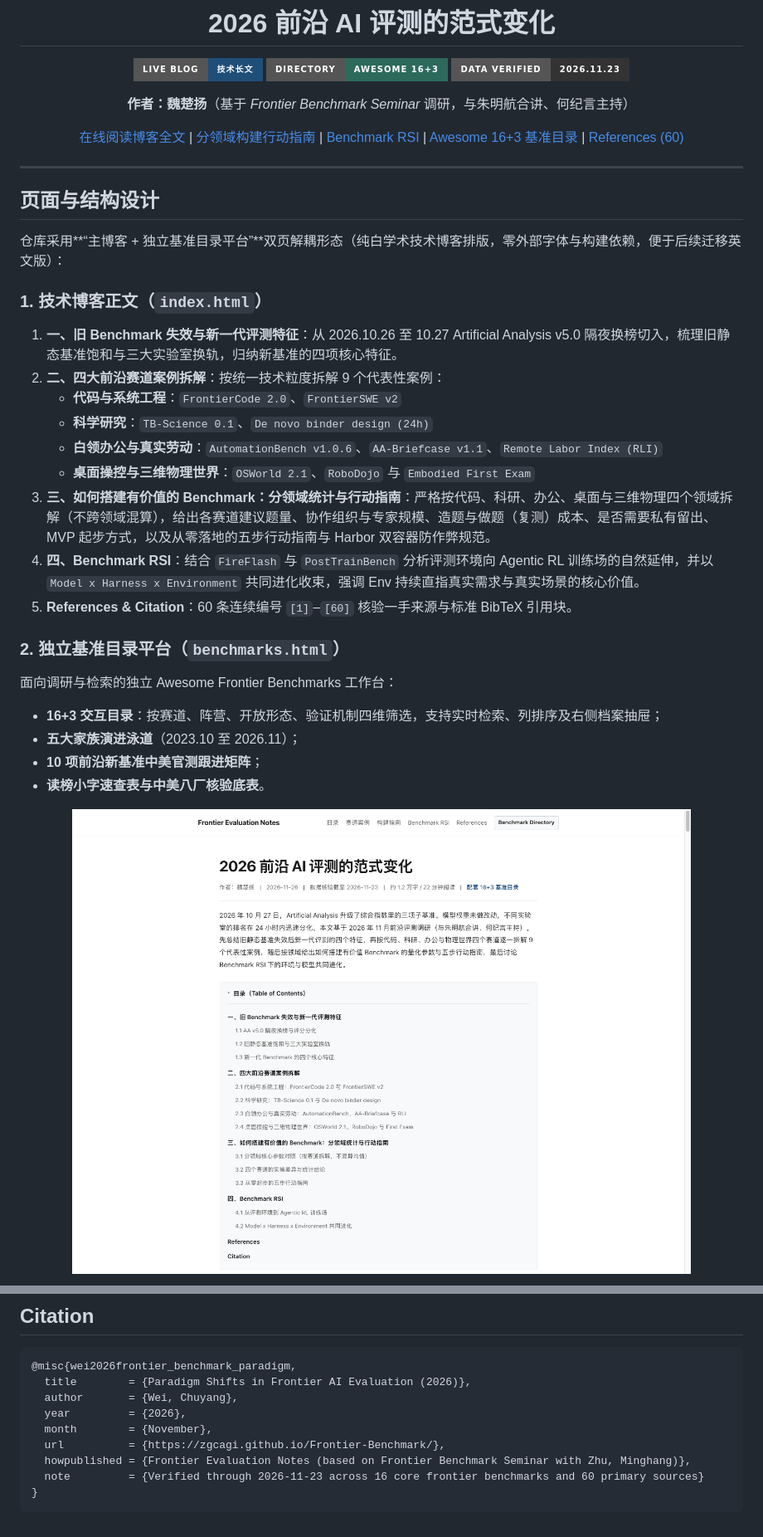
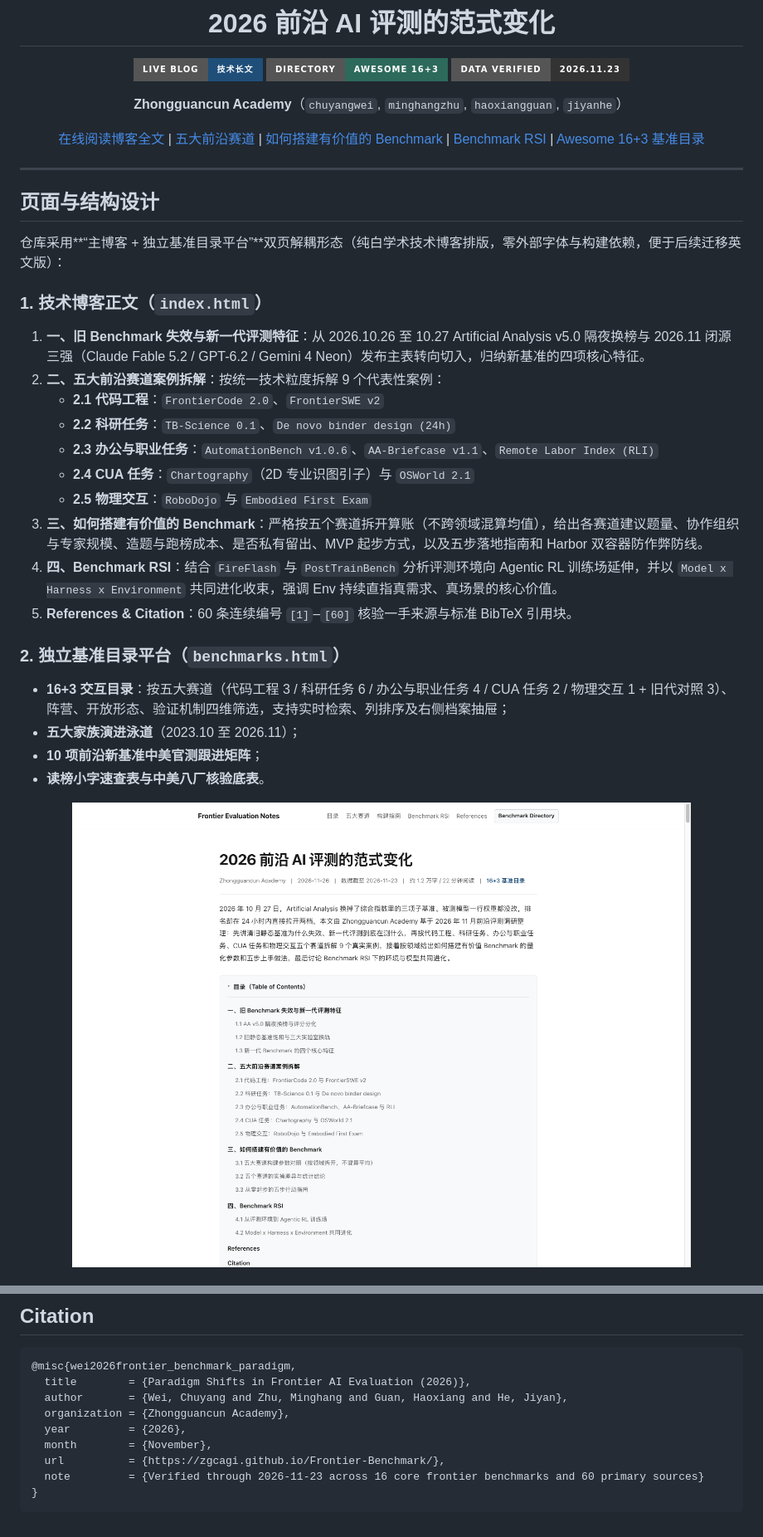
Before and after one commit to zgcagi/Frontier-Benchmark, a Markdown page: README.md, 2 parts joined by grey strips. Shown at 83% size. Rendered like a GitHub page; pictures changed too: assets/hero-preview.png; badges without logos.

Commit message:
Split 5 tracks (CUA + Physical), add Fig 1.2 lab release shift, set Zhongguancun Academy & 4-author Citation, NoFluff plain-language polish

````diff
--- a/README.md
+++ b/README.md
@@ -6,9 +6,9 @@
 [![Benchmark Directory](https://img.shields.io/badge/Directory-Awesome%2016%2B3-2D6A5B?style=for-the-badge)](https://zgcagi.github.io/Frontier-Benchmark/benchmarks.html)
 [![Data Verified](https://img.shields.io/badge/Data%20Verified-2026.11.23-333333?style=for-the-badge)](https://zgcagi.github.io/Frontier-Benchmark/#references)
 
-**作者：魏楚扬**（基于 *Frontier Benchmark Seminar* 调研，与朱明航合讲、何纪言主持）
+**Zhongguancun Academy**（`chuyangwei`, `minghangzhu`, `haoxiangguan`, `jiyanhe`）
 
-[在线阅读博客全文](https://zgcagi.github.io/Frontier-Benchmark/) | [分领域构建行动指南](https://zgcagi.github.io/Frontier-Benchmark/#part-3) | [Benchmark RSI](https://zgcagi.github.io/Frontier-Benchmark/#part-4) | [Awesome 16+3 基准目录](https://zgcagi.github.io/Frontier-Benchmark/benchmarks.html) | [References (60)](https://zgcagi.github.io/Frontier-Benchmark/#references)
+[在线阅读博客全文](https://zgcagi.github.io/Frontier-Benchmark/) | [五大前沿赛道](https://zgcagi.github.io/Frontier-Benchmark/#part-2) | [如何搭建有价值的 Benchmark](https://zgcagi.github.io/Frontier-Benchmark/#part-3) | [Benchmark RSI](https://zgcagi.github.io/Frontier-Benchmark/#part-4) | [Awesome 16+3 基准目录](https://zgcagi.github.io/Frontier-Benchmark/benchmarks.html)
 
 </div>
 
@@ -19,19 +19,19 @@
 仓库采用**“主博客 + 独立基准目录平台”**双页解耦形态（纯白学术技术博客排版，零外部字体与构建依赖，便于后续迁移英文版）：
 
 ### 1. 技术博客正文（`index.html`）
-1. **一、旧 Benchmark 失效与新一代评测特征**：从 2026.10.26 至 10.27 Artificial Analysis v5.0 隔夜换榜切入，梳理旧静态基准饱和与三大实验室换轨，归纳新基准的四项核心特征。
-2. **二、四大前沿赛道案例拆解**：按统一技术粒度拆解 9 个代表性案例：
-   - **代码与系统工程**：`FrontierCode 2.0`、`FrontierSWE v2`
-   - **科学研究**：`TB-Science 0.1`、`De novo binder design (24h)`
-   - **白领办公与真实劳动**：`AutomationBench v1.0.6`、`AA-Briefcase v1.1`、`Remote Labor Index (RLI)`
-   - **桌面操控与三维物理世界**：`OSWorld 2.1`、`RoboDojo` 与 `Embodied First Exam`
-3. **三、如何搭建有价值的 Benchmark：分领域统计与行动指南**：严格按代码、科研、办公、桌面与三维物理四个领域拆解（不跨领域混算），给出各赛道建议题量、协作组织与专家规模、造题与做题（复测）成本、是否需要私有留出、MVP 起步方式，以及从零落地的五步行动指南与 Harbor 双容器防作弊规范。
-4. **四、Benchmark RSI**：结合 `FireFlash` 与 `PostTrainBench` 分析评测环境向 Agentic RL 训练场的自然延伸，并以 `Model x Harness x Environment` 共同进化收束，强调 Env 持续直指真实需求与真实场景的核心价值。
+1. **一、旧 Benchmark 失效与新一代评测特征**：从 2026.10.26 至 10.27 Artificial Analysis v5.0 隔夜换榜与 2026.11 闭源三强（Claude Fable 5.2 / GPT-6.2 / Gemini 4 Neon）发布主表转向切入，归纳新基准的四项核心特征。
+2. **二、五大前沿赛道案例拆解**：按统一技术粒度拆解 9 个代表性案例：
+   - **2.1 代码工程**：`FrontierCode 2.0`、`FrontierSWE v2`
+   - **2.2 科研任务**：`TB-Science 0.1`、`De novo binder design (24h)`
+   - **2.3 办公与职业任务**：`AutomationBench v1.0.6`、`AA-Briefcase v1.1`、`Remote Labor Index (RLI)`
+   - **2.4 CUA 任务**：`Chartography`（2D 专业识图引子）与 `OSWorld 2.1`
+   - **2.5 物理交互**：`RoboDojo` 与 `Embodied First Exam`
+3. **三、如何搭建有价值的 Benchmark**：严格按五个赛道拆开算账（不跨领域混算均值），给出各赛道建议题量、协作组织与专家规模、造题与跑榜成本、是否私有留出、MVP 起步方式，以及五步落地指南和 Harbor 双容器防作弊防线。
+4. **四、Benchmark RSI**：结合 `FireFlash` 与 `PostTrainBench` 分析评测环境向 Agentic RL 训练场延伸，并以 `Model x Harness x Environment` 共同进化收束，强调 Env 持续直指真需求、真场景的核心价值。
 5. **References & Citation**：60 条连续编号 `[1]`–`[60]` 核验一手来源与标准 BibTeX 引用块。
 
 ### 2. 独立基准目录平台（`benchmarks.html`）
-面向调研与检索的独立 Awesome Frontier Benchmarks 工作台：
-- **16+3 交互目录**：按赛道、阵营、开放形态、验证机制四维筛选，支持实时检索、列排序及右侧档案抽屉；
+- **16+3 交互目录**：按五大赛道（代码工程 3 / 科研任务 6 / 办公与职业任务 4 / CUA 任务 2 / 物理交互 1 + 旧代对照 3）、阵营、开放形态、验证机制四维筛选，支持实时检索、列排序及右侧档案抽屉；
 - **五大家族演进泳道**（2023.10 至 2026.11）；
 - **10 项前沿新基准中美官测跟进矩阵**；
 - **读榜小字速查表与中美八厂核验底表**。
@@ -75,11 +75,11 @@ python3 -m http.server 8080
 ```bibtex
 @misc{wei2026frontier_benchmark_paradigm,
   title        = {Paradigm Shifts in Frontier AI Evaluation (2026)},
-  author       = {Wei, Chuyang},
+  author       = {Wei, Chuyang and Zhu, Minghang and Guan, Haoxiang and He, Jiyan},
+  organization = {Zhongguancun Academy},
   year         = {2026},
   month        = {November},
   url          = {https://zgcagi.github.io/Frontier-Benchmark/},
-  howpublished = {Frontier Evaluation Notes (based on Frontier Benchmark Seminar with Zhu, Minghang)},
   note         = {Verified through 2026-11-23 across 16 core frontier benchmarks and 60 primary sources}
 }
 ```
````
Also changed, not shown: other parts of README.md (+2 -2 lines), assets/charts-preview.png, 4 other files.
